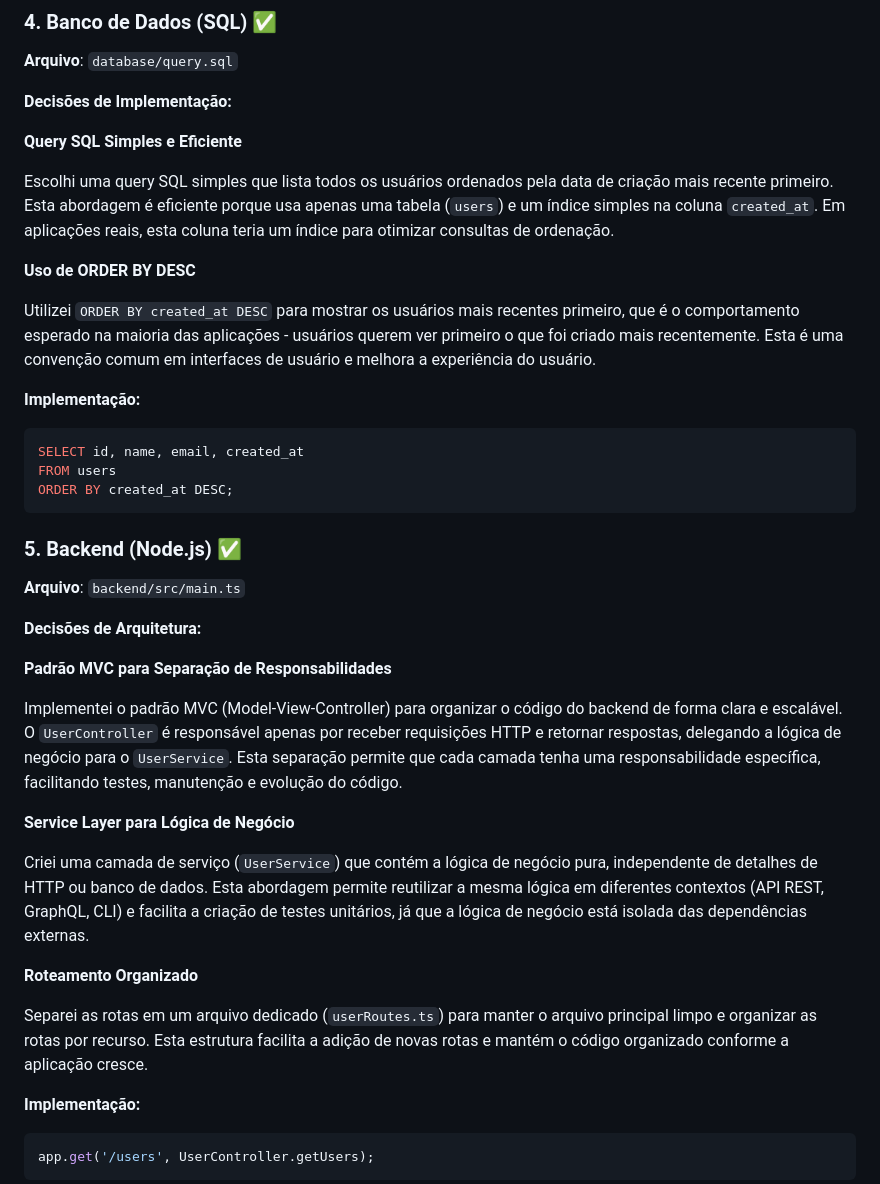
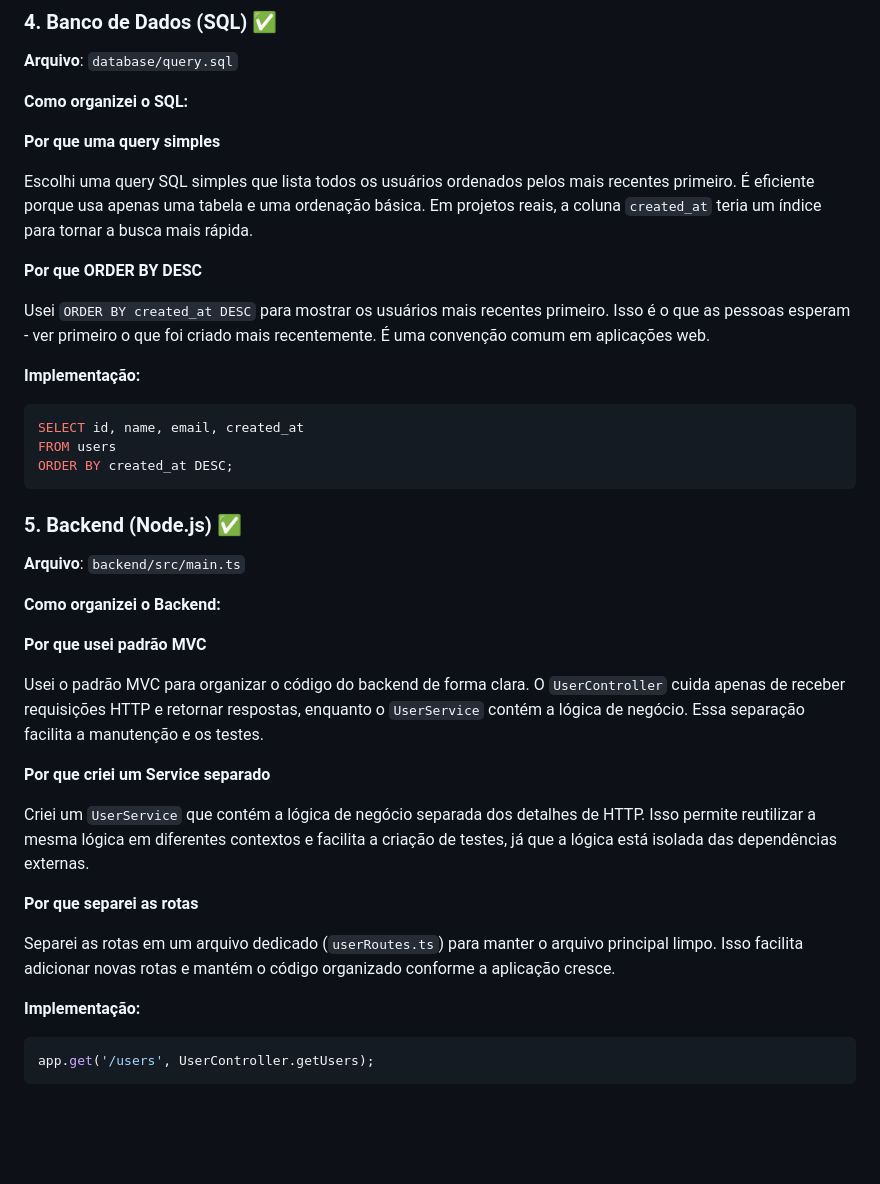
Before and after one commit to gsfgabi/form-todo-api, a Markdown page: README.md, the part around the change printed below. Drawn GitHub-style; blank space fills up the shorter version.

````diff
--- a/README.md
+++ b/README.md
@@ -150,15 +150,15 @@ function getUsersOver23(userList: User[]): string[] {
 
 **Arquivo**: `database/query.sql`
 
-**Decisões de Implementação:**
+**Como organizei o SQL:**
 
-**Query SQL Simples e Eficiente**
+**Por que uma query simples**
 
-Escolhi uma query SQL simples que lista todos os usuários ordenados pela data de criação mais recente primeiro. Esta abordagem é eficiente porque usa apenas uma tabela (`users`) e um índice simples na coluna `created_at`. Em aplicações reais, esta coluna teria um índice para otimizar consultas de ordenação.
+Escolhi uma query SQL simples que lista todos os usuários ordenados pelos mais recentes primeiro. É eficiente porque usa apenas uma tabela e uma ordenação básica. Em projetos reais, a coluna `created_at` teria um índice para tornar a busca mais rápida.
 
-**Uso de ORDER BY DESC**
+**Por que ORDER BY DESC**
 
-Utilizei `ORDER BY created_at DESC` para mostrar os usuários mais recentes primeiro, que é o comportamento esperado na maioria das aplicações - usuários querem ver primeiro o que foi criado mais recentemente. Esta é uma convenção comum em interfaces de usuário e melhora a experiência do usuário.
+Usei `ORDER BY created_at DESC` para mostrar os usuários mais recentes primeiro. Isso é o que as pessoas esperam - ver primeiro o que foi criado mais recentemente. É uma convenção comum em aplicações web.
 
 **Implementação:**
 ```sql
@@ -171,19 +171,19 @@ ORDER BY created_at DESC;
 
 **Arquivo**: `backend/src/main.ts`
 
-**Decisões de Arquitetura:**
+**Como organizei o Backend:**
 
-**Padrão MVC para Separação de Responsabilidades**
+**Por que usei padrão MVC**
 
-Implementei o padrão MVC (Model-View-Controller) para organizar o código do backend de forma clara e escalável. O `UserController` é responsável apenas por receber requisições HTTP e retornar respostas, delegando a lógica de negócio para o `UserService`. Esta separação permite que cada camada tenha uma responsabilidade específica, facilitando testes, manutenção e evolução do código.
+Usei o padrão MVC para organizar o código do backend de forma clara. O `UserController` cuida apenas de receber requisições HTTP e retornar respostas, enquanto o `UserService` contém a lógica de negócio. Essa separação facilita a manutenção e os testes.
 
-**Service Layer para Lógica de Negócio**
+**Por que criei um Service separado**
 
-Criei uma camada de serviço (`UserService`) que contém a lógica de negócio pura, independente de detalhes de HTTP ou banco de dados. Esta abordagem permite reutilizar a mesma lógica em diferentes contextos (API REST, GraphQL, CLI) e facilita a criação de testes unitários, já que a lógica de negócio está isolada das dependências externas.
+Criei um `UserService` que contém a lógica de negócio separada dos detalhes de HTTP. Isso permite reutilizar a mesma lógica em diferentes contextos e facilita a criação de testes, já que a lógica está isolada das dependências externas.
 
-**Roteamento Organizado**
+**Por que separei as rotas**
 
-Separei as rotas em um arquivo dedicado (`userRoutes.ts`) para manter o arquivo principal limpo e organizar as rotas por recurso. Esta estrutura facilita a adição de novas rotas e mantém o código organizado conforme a aplicação cresce.
+Separei as rotas em um arquivo dedicado (`userRoutes.ts`) para manter o arquivo principal limpo. Isso facilita adicionar novas rotas e mantém o código organizado conforme a aplicação cresce.
 
 **Implementação:**
 ```typescript
````
Also changed, not shown: other parts of README.md (+49 -29 lines).
